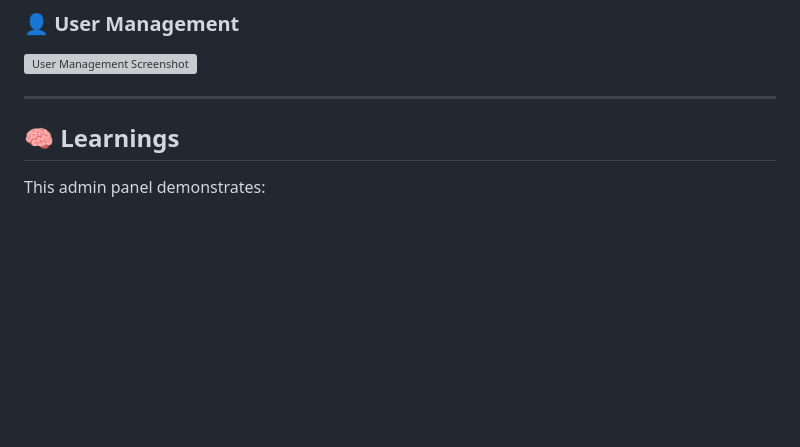
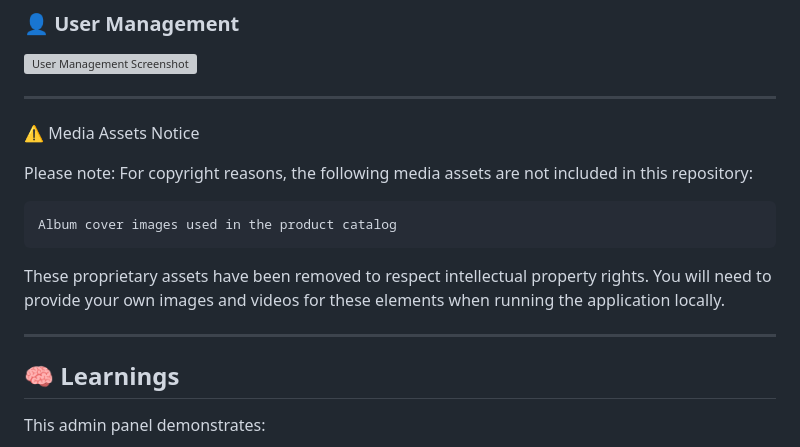
Before and after one commit to Diegodrou/proyecto_tienda_admin_php, a Markdown page: README.md, the part around the change. GitHub-like rendering; blank space fills up the shorter version; grey boxes are pictures that could not be loaded.

Commit message:
Include media assets notice in README
Added a notice about missing media assets due to copyright.

```diff
--- a/README.md
+++ b/README.md
@@ -86,7 +86,15 @@ Then visit http://localhost:3000
 ![User Management Screenshot](/demofiles/admin_users.png)
 
 ---
+⚠️ Media Assets Notice
 
+Please note: For copyright reasons, the following media assets are not included in this repository:
+
+    Album cover images used in the product catalog
+
+These proprietary assets have been removed to respect intellectual property rights. You will need to provide your own images and videos for these elements when running the application locally.
+
+---
 ## 🧠 Learnings
 
 This admin panel demonstrates:
```
